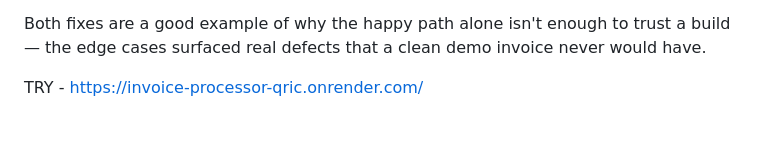
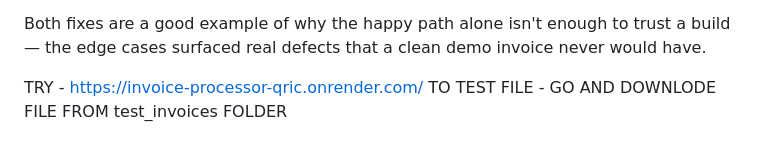
Before and after one commit to Ishanburchunde2003/zamp-invoice-app, a Markdown page: README.md, the part around the change. Rendered like a GitHub page.

```diff
--- a/README.md
+++ b/README.md
@@ -73,3 +73,4 @@ invoice never would have.
 
 
 TRY - https://invoice-processor-qric.onrender.com/
+TO TEST FILE - GO AND DOWNLODE FILE FROM test_invoices FOLDER
```
